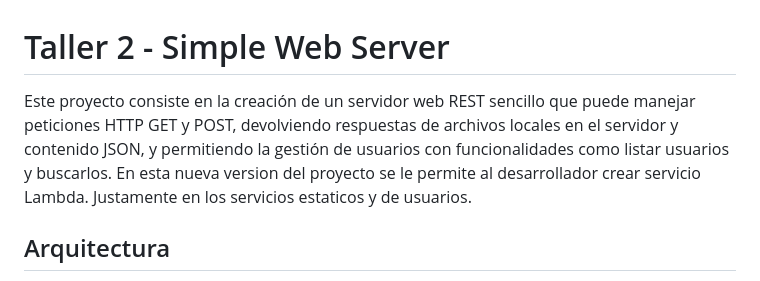
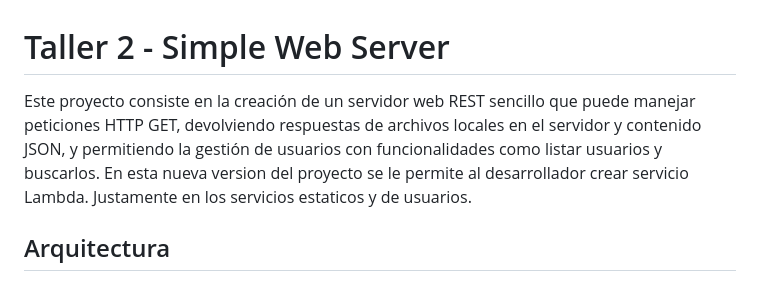
Before and after one commit to SebSanUwU/Taller-2-AREP, a Markdown page: README.md, the part around the change. GitHub-like rendering.

```diff
--- a/README.md
+++ b/README.md
@@ -1,6 +1,6 @@
 # Taller 2 - Simple Web Server
 
-Este proyecto consiste en la creación de un servidor web REST sencillo  que puede manejar peticiones HTTP GET y POST, devolviendo respuestas de archivos locales en el servidor y contenido JSON, y permitiendo la gestión de usuarios con funcionalidades como listar usuarios y buscarlos. En esta nueva version del proyecto se le permite al desarrollador crear servicio Lambda. Justamente en los servicios estaticos y de usuarios.
+Este proyecto consiste en la creación de un servidor web REST sencillo  que puede manejar peticiones HTTP GET, devolviendo respuestas de archivos locales en el servidor y contenido JSON, y permitiendo la gestión de usuarios con funcionalidades como listar usuarios y buscarlos. En esta nueva version del proyecto se le permite al desarrollador crear servicio Lambda. Justamente en los servicios estaticos y de usuarios.
 
 ## Arquitectura
 
```
